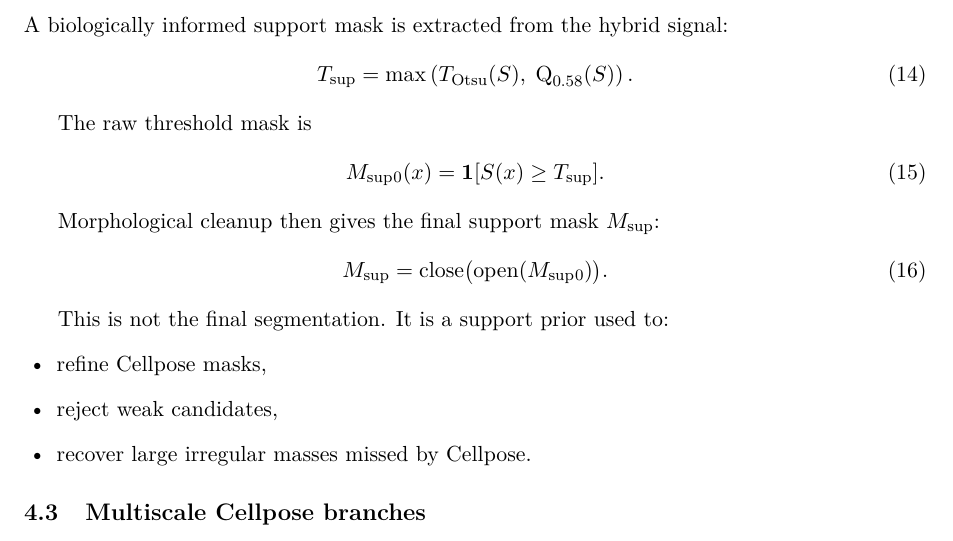
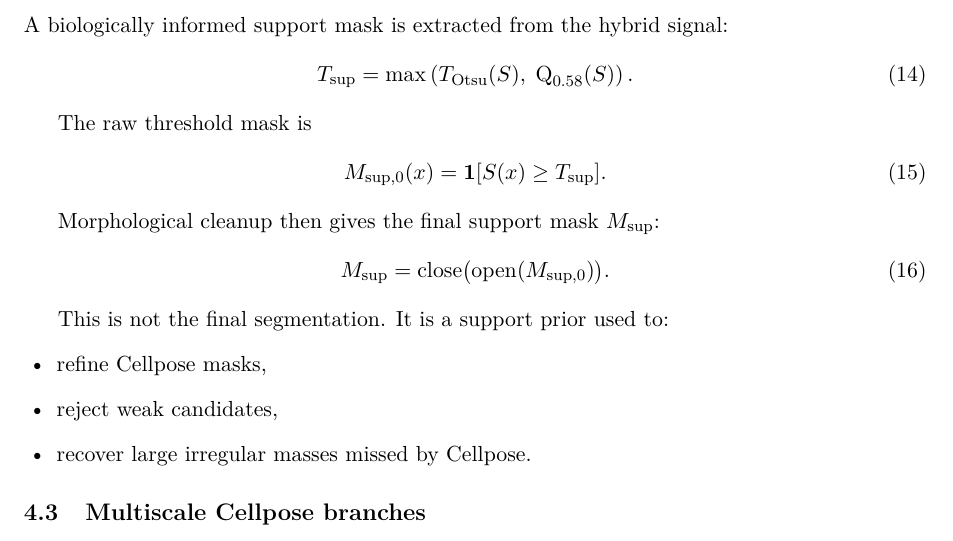
Before and after one commit to lachlanchen/OrganoidQuant, a LaTeX document (references/deo_segmentation_metric_method_tex/main.tex): part of page 4 of 15, cut so that both start at the same text. Compiled offline with pdfLaTeX.

```diff
--- a/references/deo_segmentation_metric_method_tex/main.tex
+++ b/references/deo_segmentation_metric_method_tex/main.tex
@@ -196,12 +196,12 @@
 
 The raw threshold mask is
 \begin{equation}
-\support_0(x)=\1[\signal(x)\ge T_{\mathrm{sup}}].
+M_{\mathrm{sup},0}(x)=\1[\signal(x)\ge T_{\mathrm{sup}}].
 \end{equation}
 
 Morphological cleanup then gives the final support mask $\support$:
 \begin{equation}
-\support = \closeop\bigl(\openop(\support_0)\bigr).
+\support = \closeop\bigl(\openop(M_{\mathrm{sup},0})\bigr).
 \end{equation}
 
 This is not the final segmentation. It is a support prior used to:
```
Also changed, not shown: references/deo_segmentation_metric_method_tex/main.pdf (added).
